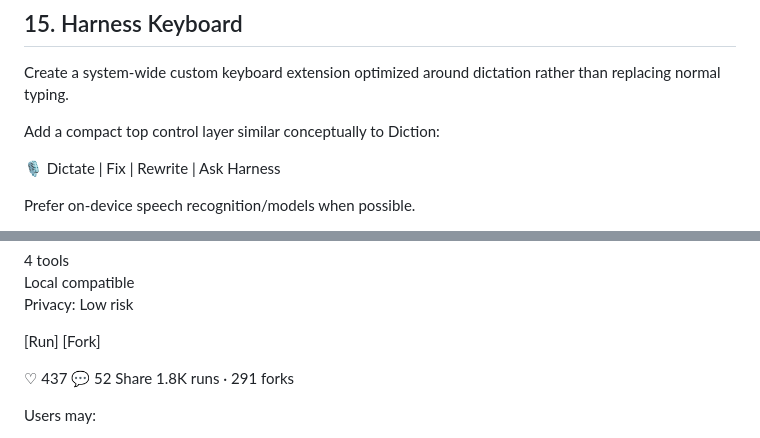
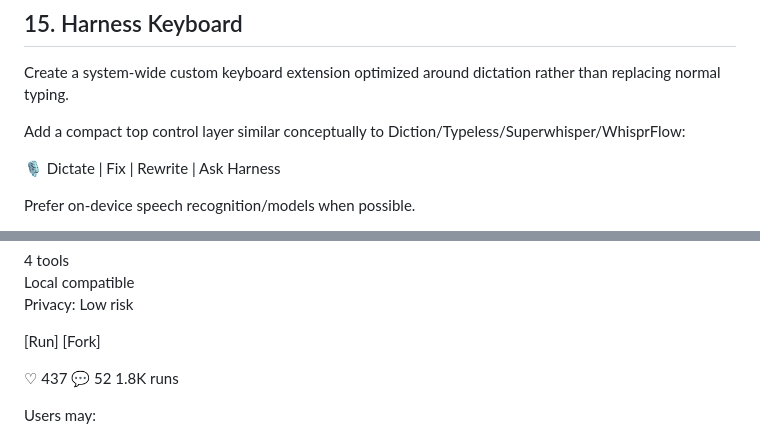
Before and after one commit to Dot-Research/Harness-AI-iOS, a Markdown page: docs/PRODUCT_BRIEF.md, 2 parts joined by grey strips. GitHub-like rendering.

Commit message:
Enhance keyboard extension description in PRODUCT_BRIEF
Updated the description of the custom keyboard extension to include additional examples and clarify functionality.

```diff
--- a/docs/PRODUCT_BRIEF.md
+++ b/docs/PRODUCT_BRIEF.md
@@ -430,7 +430,7 @@ Unlocking doors, opening garages and security-related actions should require str
 
 Create a system-wide custom keyboard extension optimized around dictation rather than replacing normal typing.
 
-Add a compact top control layer similar conceptually to Diction:
+Add a compact top control layer similar conceptually to Diction/Typeless/Superwhisper/WhisprFlow:
 
 🎙 Dictate | Fix | Rewrite | Ask Harness
 
@@ -467,8 +467,7 @@ Privacy: Low risk
 
 [Run] [Fork]
 
-♡ 437   💬 52   Share
-1.8K runs · 291 forks
+♡ 437   💬 52   1.8K runs
 
 Users may:
 
```
